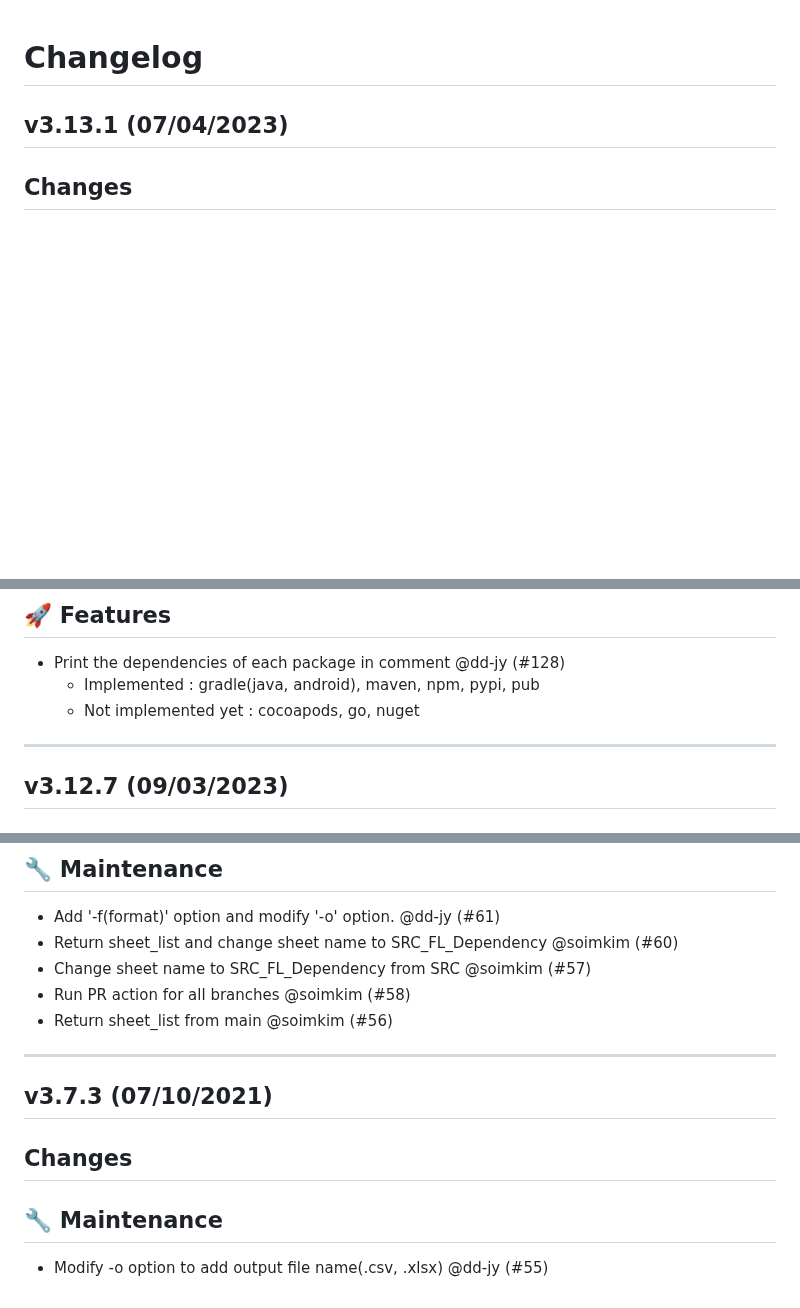
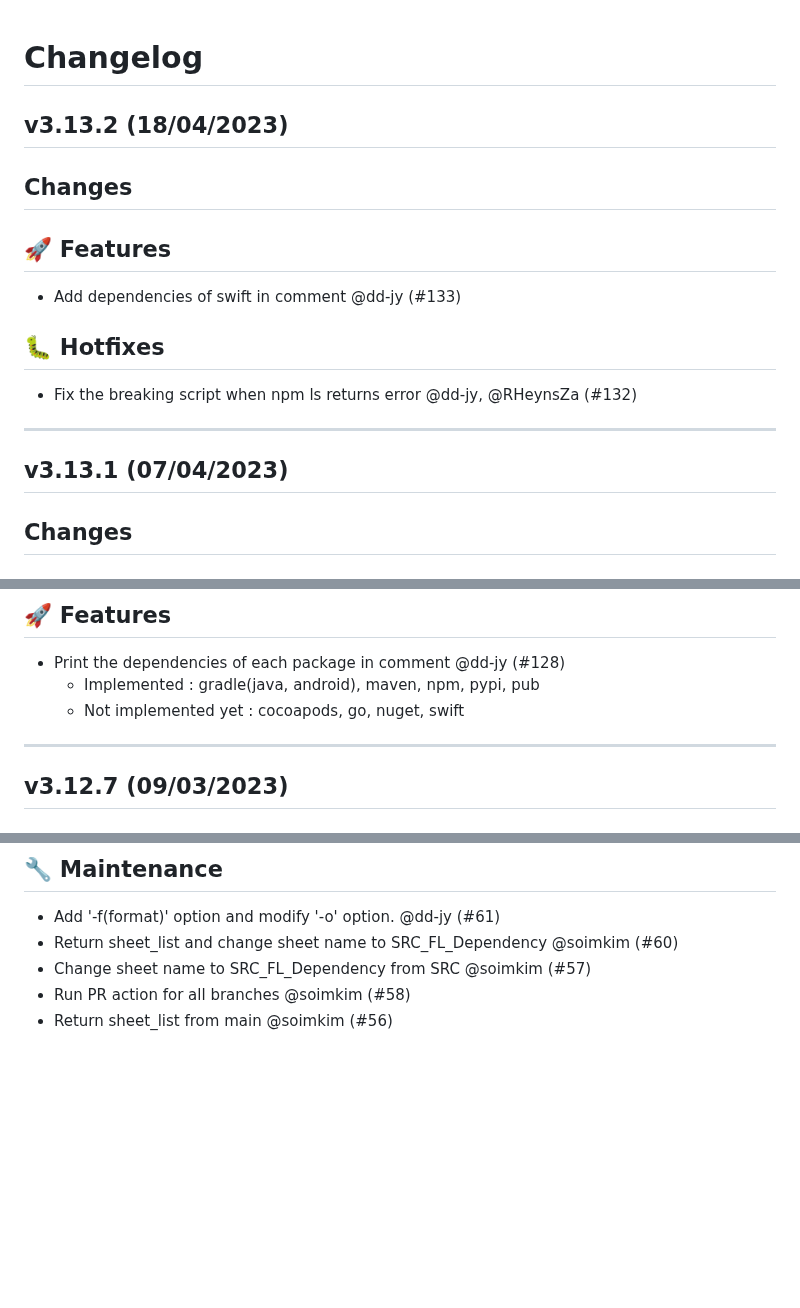
Before and after one commit to fosslight/fosslight_dependency_scanner, a Markdown page: CHANGELOG.md, 3 parts joined by grey strips. GitHub-like rendering; blank space fills up the shorter version.

Commit message:
Update ChangeLog

```diff
--- a/CHANGELOG.md
+++ b/CHANGELOG.md
@@ -1,4 +1,16 @@
 # Changelog
+
+## v3.13.2 (18/04/2023)
+## Changes
+## 🚀 Features
+
+- Add dependencies of swift in comment @dd-jy (#133)
+
+## 🐛 Hotfixes
+
+- Fix the breaking script when npm ls returns error @dd-jy, @RHeynsZa (#132)
+
+---
 
 ## v3.13.1 (07/04/2023)
 ## Changes
@@ -22,7 +34,7 @@
 
 - Print the dependencies of each package in comment @dd-jy (#128)
   - Implemented : gradle(java, android), maven, npm, pypi, pub
-  - Not implemented yet : cocoapods, go, nuget
+  - Not implemented yet : cocoapods, go, nuget, swift
 
 ---
 
@@ -316,11 +328,3 @@
 - Change sheet name to SRC_FL_Dependency from SRC @soimkim (#57)
 - Run PR action for all branches @soimkim (#58)
 - Return sheet_list from main @soimkim (#56)
-
----
-
-## v3.7.3 (07/10/2021)
-## Changes
-## 🔧 Maintenance
-
-- Modify -o option to add output file name(.csv, .xlsx) @dd-jy (#55)
```
